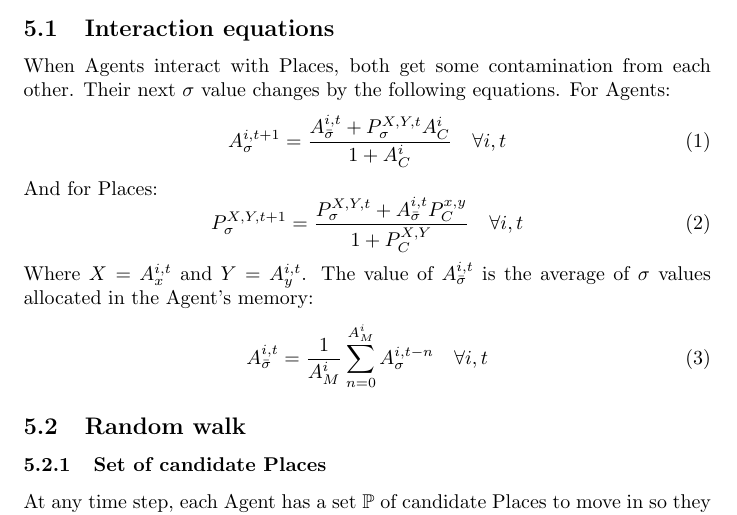
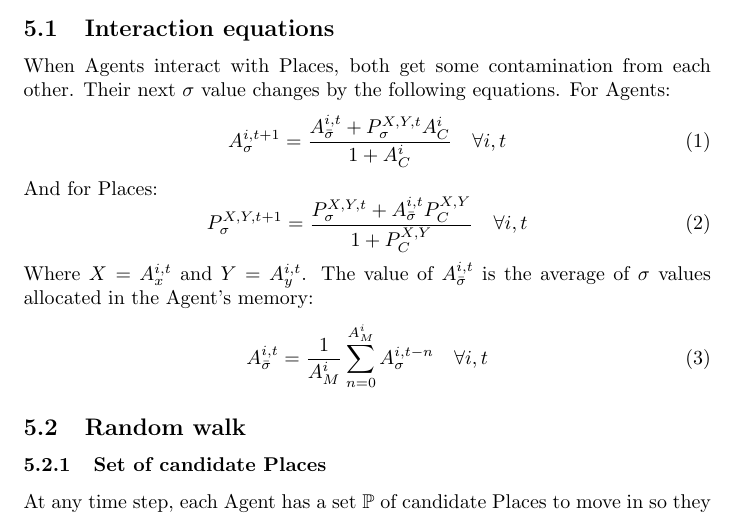
Before and after one commit to ipo-exe/abm-cue, a LaTeX document (docs/notation.tex): part of page 3 of 4, cut so that both start at the same text. Compiled offline with pdfLaTeX.

Commit message:
notation

```diff
--- a/docs/notation.tex
+++ b/docs/notation.tex
@@ -86,7 +86,7 @@
 \end{equation}
 And for Places:
 \begin{equation}
-    P^{X,Y,t + 1}_{\sigma} = \frac{P^{X,Y,t}_{\sigma} + A^{i, t}_{\bar{\sigma}} P^{x,y}_{C}}{1 + P^{X,Y}_{C}} \quad \forall i, t
+    P^{X,Y,t + 1}_{\sigma} = \frac{P^{X,Y,t}_{\sigma} + A^{i, t}_{\bar{\sigma}} P^{X,Y}_{C}}{1 + P^{X,Y}_{C}} \quad \forall i, t
 \end{equation}
 Where $X = A^{i,t}_{x}$ and $Y = A^{i,t}_{y}$. The value of $A^{i, t}_{\bar{\sigma}}$ is the average of $\sigma$ values allocated in the Agent's memory:
 \begin{equation}
```
Also changed, not shown: docs/notation.pdf.
